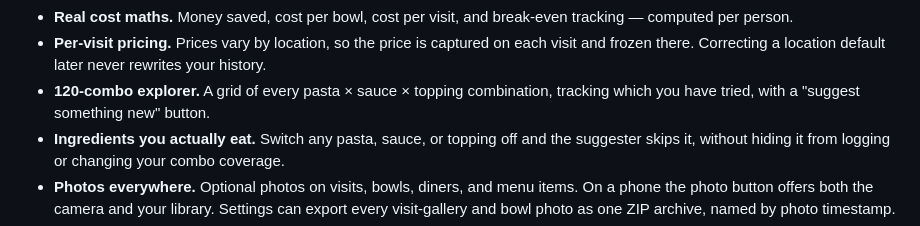
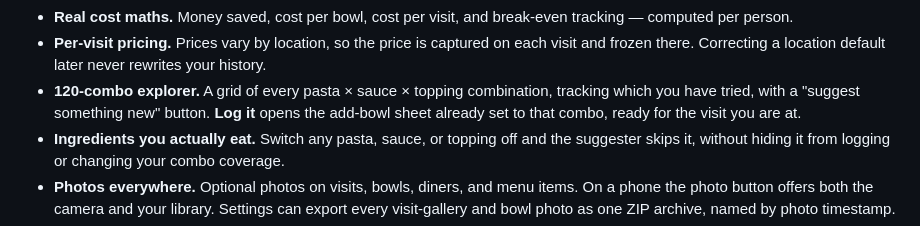
Before and after one commit to csm10495/pastapasstracker, a Markdown page: README.md, the part around one of its changes. Rendered like a GitHub page.

```diff
--- a/README.md
+++ b/README.md
@@ -33,7 +33,8 @@ matters: *what is each bowl actually costing me?*
 - **Per-visit pricing.** Prices vary by location, so the price is captured on each visit and
   frozen there. Correcting a location default later never rewrites your history.
 - **120-combo explorer.** A grid of every pasta × sauce × topping combination, tracking which
-  you have tried, with a "suggest something new" button.
+  you have tried, with a "suggest something new" button. **Log it** opens the add-bowl sheet
+  already set to that combo, ready for the visit you are at.
 - **Ingredients you actually eat.** Switch any pasta, sauce, or topping off and the suggester
   skips it, without hiding it from logging or changing your combo coverage.
 - **Photos everywhere.** Optional photos on visits, bowls, diners, and menu items. On a phone the
```
Also changed, not shown: other parts of README.md (+10 -0 lines), docs/screenshots/add-bowl.png, docs/screenshots/dashboard-dark.png, docs/screenshots/dashboard.png, docs/screenshots/stats-dark.png, docs/screenshots/stats.png, 4 other files.
